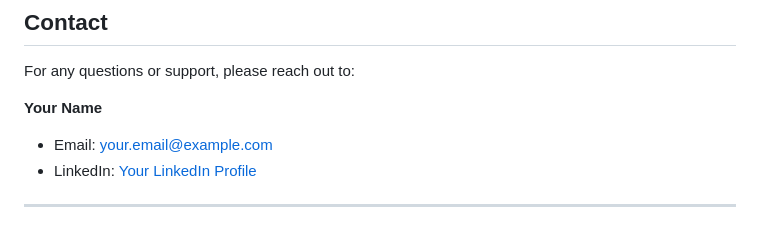
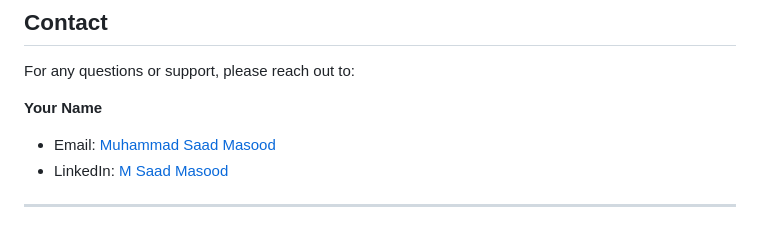
Before and after one commit to Saad10922/Docker_Weather_App, a Markdown page: README.md, the part around the change. Drawn GitHub-style.

```diff
--- a/README.md
+++ b/README.md
@@ -127,7 +127,7 @@ The project consists of three interconnected microservices:
 For any questions or support, please reach out to:
 
 **Your Name**
-- Email: [your.email@example.com](mailto:saadq10922@gmail.com)
-- LinkedIn: [Your LinkedIn Profile](https://www.linkedin.com/in/m-saadmasood)
+- Email: [Muhammad Saad Masood](mailto:saadq10922@gmail.com)
+- LinkedIn: [M Saad Masood](https://www.linkedin.com/in/m-saadmasood)
 
 ---
```
